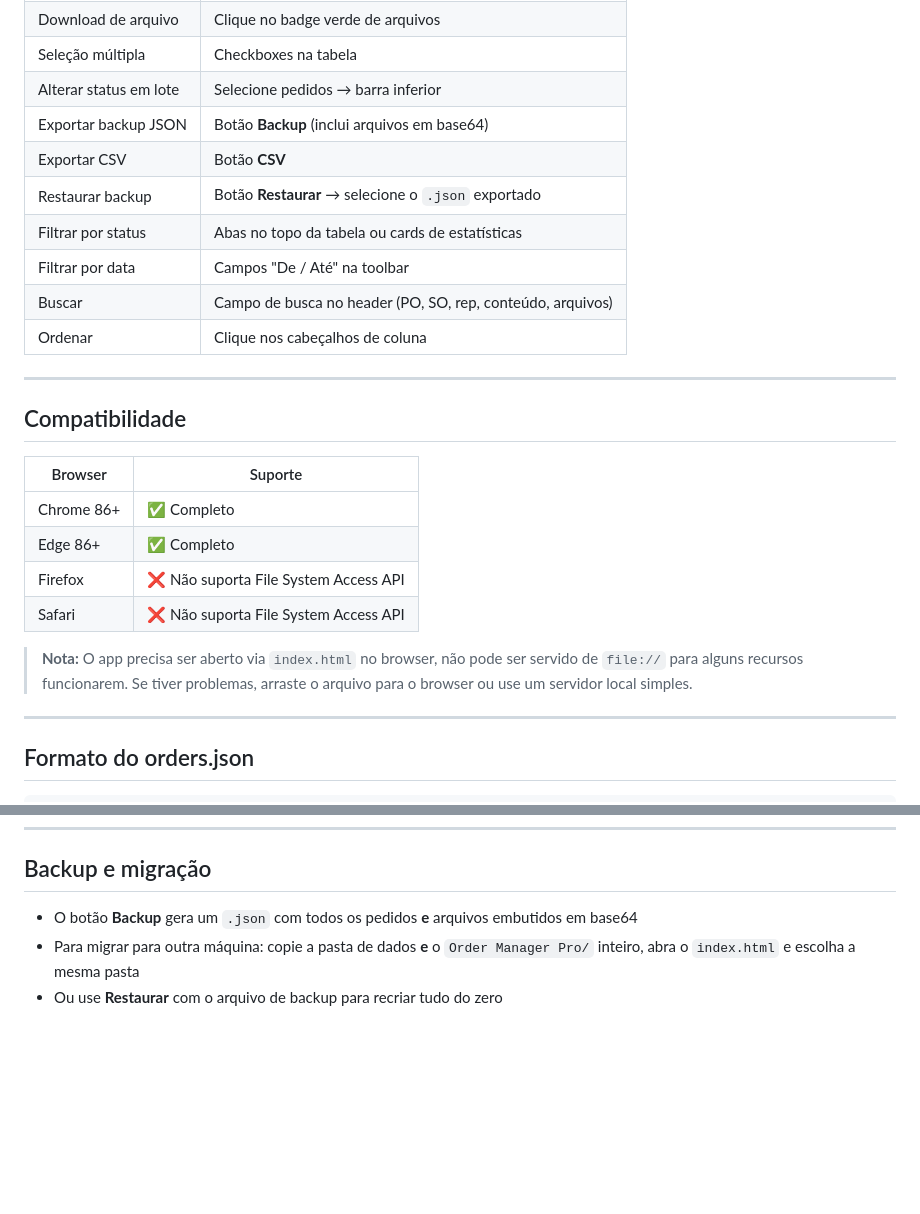
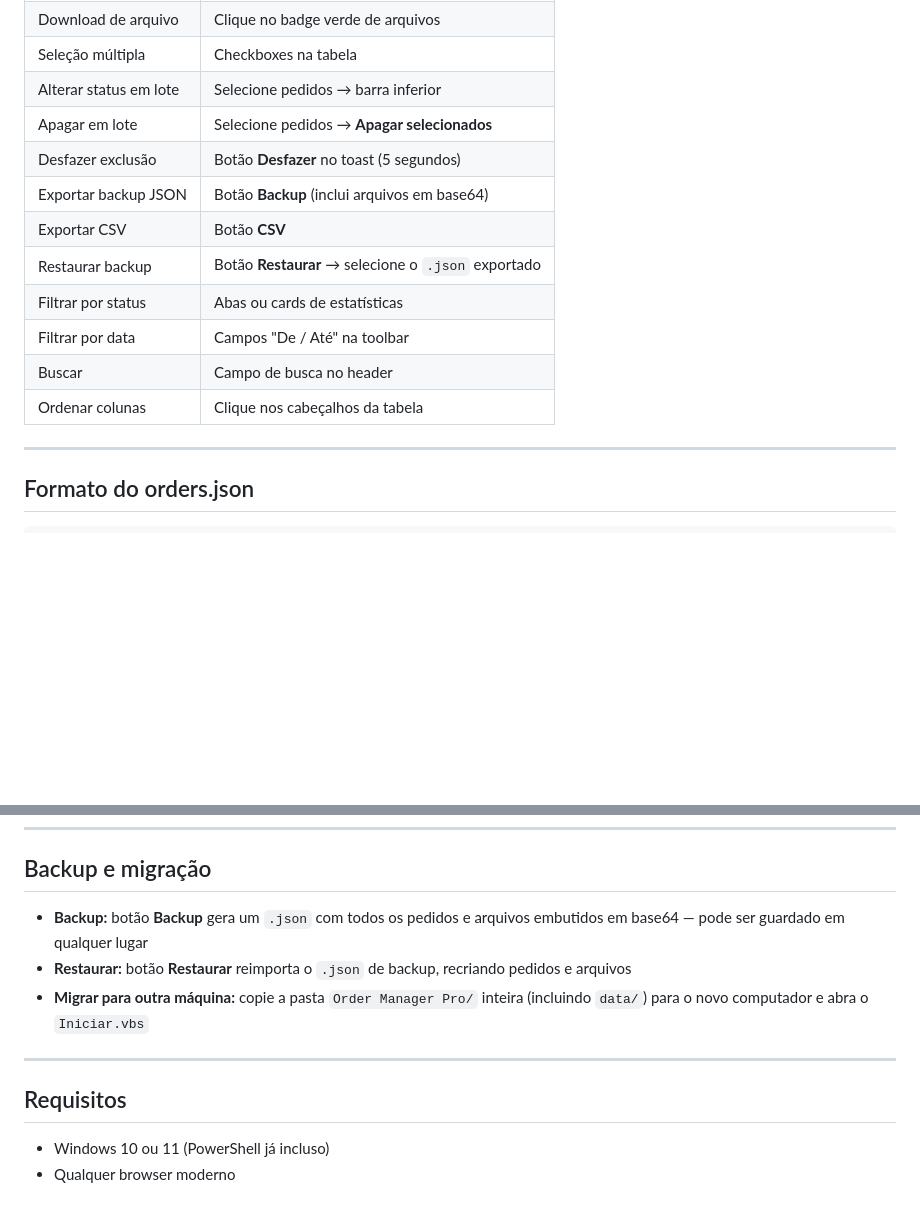
Before and after one commit to mynameisastrid/Order-Manager-Pro, a Markdown page: README.md, 2 parts joined by grey strips. Rendered like a GitHub page; blank space fills up the shorter version.

```diff
--- a/README.md
+++ b/README.md
@@ -56,26 +70,15 @@ Sua Pasta de Dados/
 | Download de arquivo | Clique no badge verde de arquivos |
 | Seleção múltipla | Checkboxes na tabela |
 | Alterar status em lote | Selecione pedidos → barra inferior |
+| Apagar em lote | Selecione pedidos → **Apagar selecionados** |
+| Desfazer exclusão | Botão **Desfazer** no toast (5 segundos) |
 | Exportar backup JSON | Botão **Backup** (inclui arquivos em base64) |
 | Exportar CSV | Botão **CSV** |
 | Restaurar backup | Botão **Restaurar** → selecione o `.json` exportado |
-| Filtrar por status | Abas no topo da tabela ou cards de estatísticas |
+| Filtrar por status | Abas ou cards de estatísticas |
 | Filtrar por data | Campos "De / Até" na toolbar |
-| Buscar | Campo de busca no header (PO, SO, rep, conteúdo, arquivos) |
-| Ordenar | Clique nos cabeçalhos de coluna |
-
----
-
-## Compatibilidade
-
-| Browser | Suporte |
-|---|---|
-| Chrome 86+ | ✅ Completo |
-| Edge 86+ | ✅ Completo |
-| Firefox | ❌ Não suporta File System Access API |
-| Safari | ❌ Não suporta File System Access API |
-
-> **Nota:** O app precisa ser aberto via `index.html` no browser, não pode ser servido de `file://` para alguns recursos funcionarem. Se tiver problemas, arraste o arquivo para o browser ou use um servidor local simples.
+| Buscar | Campo de busca no header |
+| Ordenar colunas | Clique nos cabeçalhos da tabela |
 
 ---
 
@@ -108,6 +111,13 @@ Sua Pasta de Dados/
 
 ## Backup e migração
 
-- O botão **Backup** gera um `.json` com todos os pedidos **e** arquivos embutidos em base64
-- Para migrar para outra máquina: copie a pasta de dados **e** o `Order Manager Pro/` inteiro, abra o `index.html` e escolha a mesma pasta
-- Ou use **Restaurar** com o arquivo de backup para recriar tudo do zero
+- **Backup:** botão **Backup** gera um `.json` com todos os pedidos e arquivos embutidos em base64 — pode ser guardado em qualquer lugar
+- **Restaurar:** botão **Restaurar** reimporta o `.json` de backup, recriando pedidos e arquivos
+- **Migrar para outra máquina:** copie a pasta `Order Manager Pro/` inteira (incluindo `data/`) para o novo computador e abra o `Iniciar.vbs`
+
+---
+
+## Requisitos
+
+- Windows 10 ou 11 (PowerShell já incluso)
+- Qualquer browser moderno
```
Also changed, not shown: other parts of README.md (+41 -27 lines).
